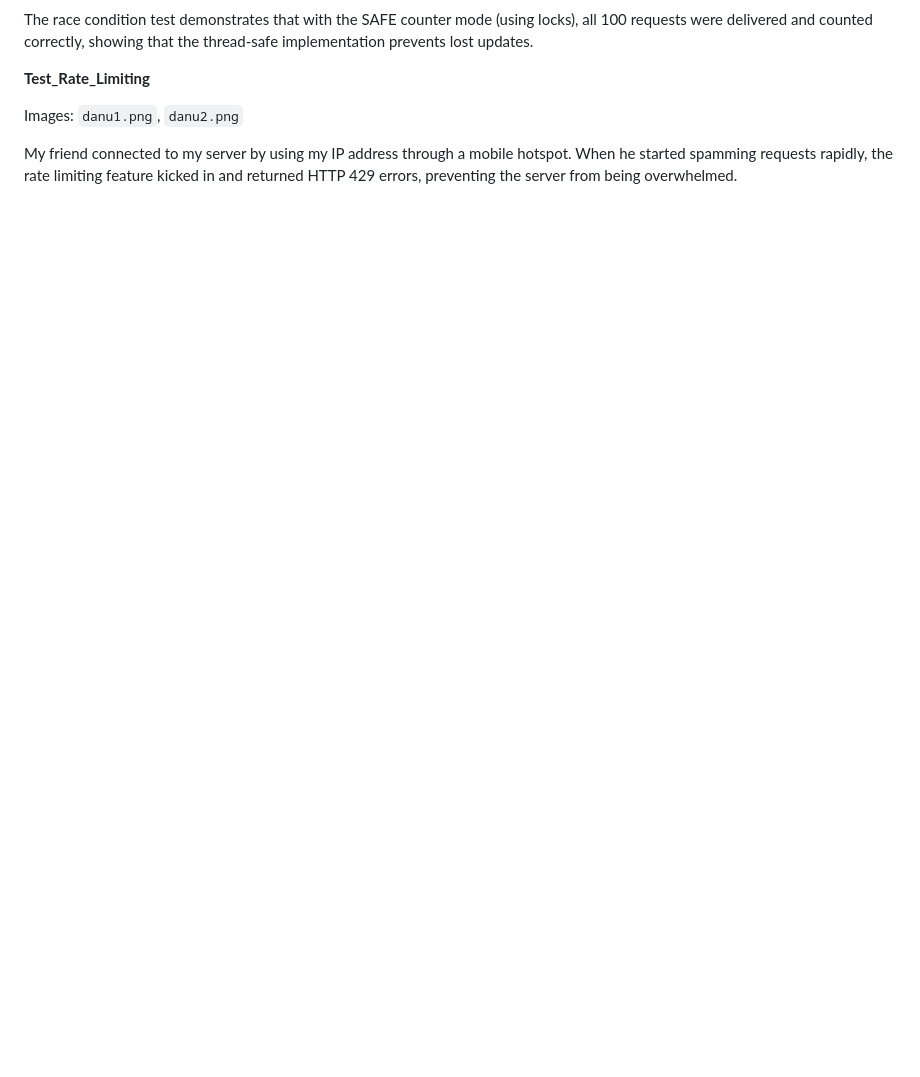
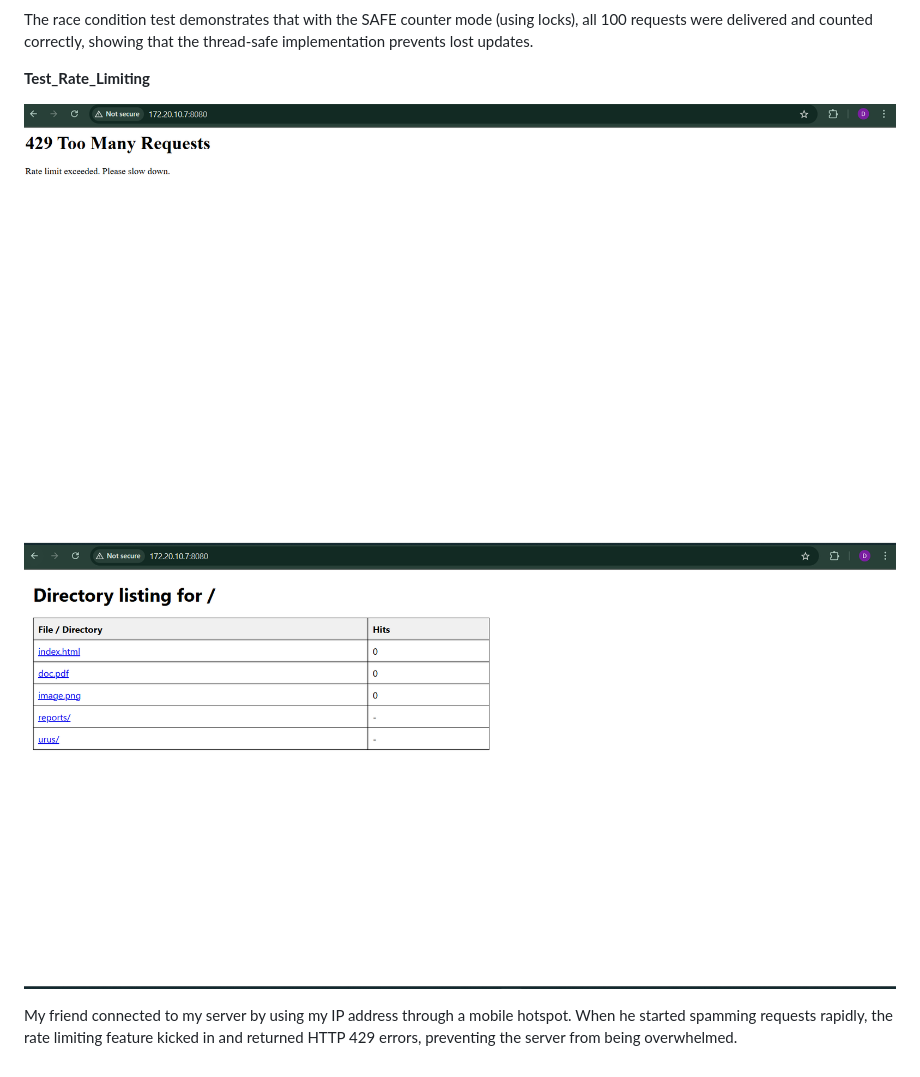
Before and after one commit to mituvladlen/LAB2_PR, a Markdown page: README.md, the part around the change printed below. GitHub-like rendering; blank space fills up the shorter version.

```diff
--- a/README.md
+++ b/README.md
@@ -106,6 +111,7 @@ The race condition test demonstrates that with the SAFE counter mode (using lock
 
 **Test_Rate_Limiting**
 
-Images: `danu1.png`, `danu2.png`
+![Rate Limit Test 1](danu1.png)
+![Rate Limit Test 2](danu2.png)
 
 My friend connected to my server by using my IP address through a mobile hotspot. When he started spamming requests rapidly, the rate limiting feature kicked in and returned HTTP 429 errors, preventing the server from being overwhelmed.
```
Also changed, not shown: other parts of README.md (+7 -2 lines).
